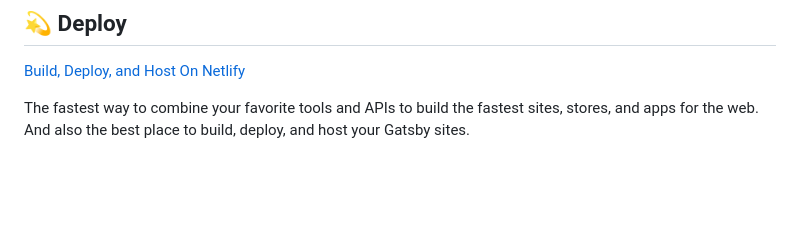
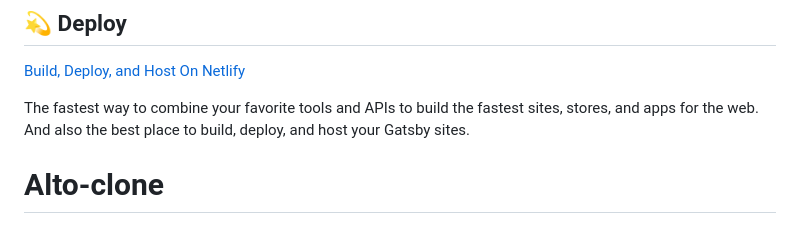
Before and after one commit to Bharat020195/Alto-clone, a Markdown page: README.md, the part around the change. GitHub-like rendering; blank space fills up the shorter version.

```diff
--- a/README.md
+++ b/README.md
@@ -97,3 +97,4 @@ Looking for more guidance? Full documentation for Gatsby lives [on the website](
 The fastest way to combine your favorite tools and APIs to build the fastest sites, stores, and apps for the web. And also the best place to build, deploy, and host your Gatsby sites.
 
 <!-- AUTO-GENERATED-CONTENT:END -->
+# Alto-clone
```
